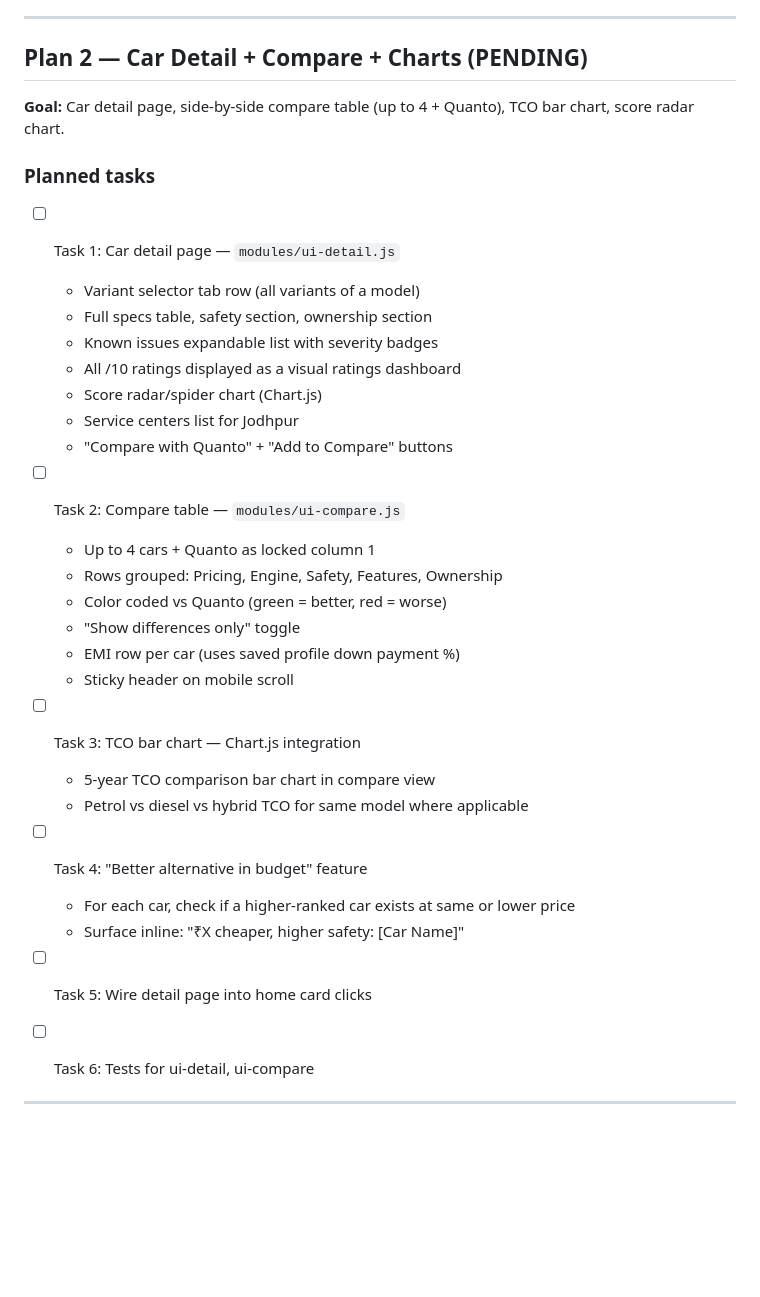
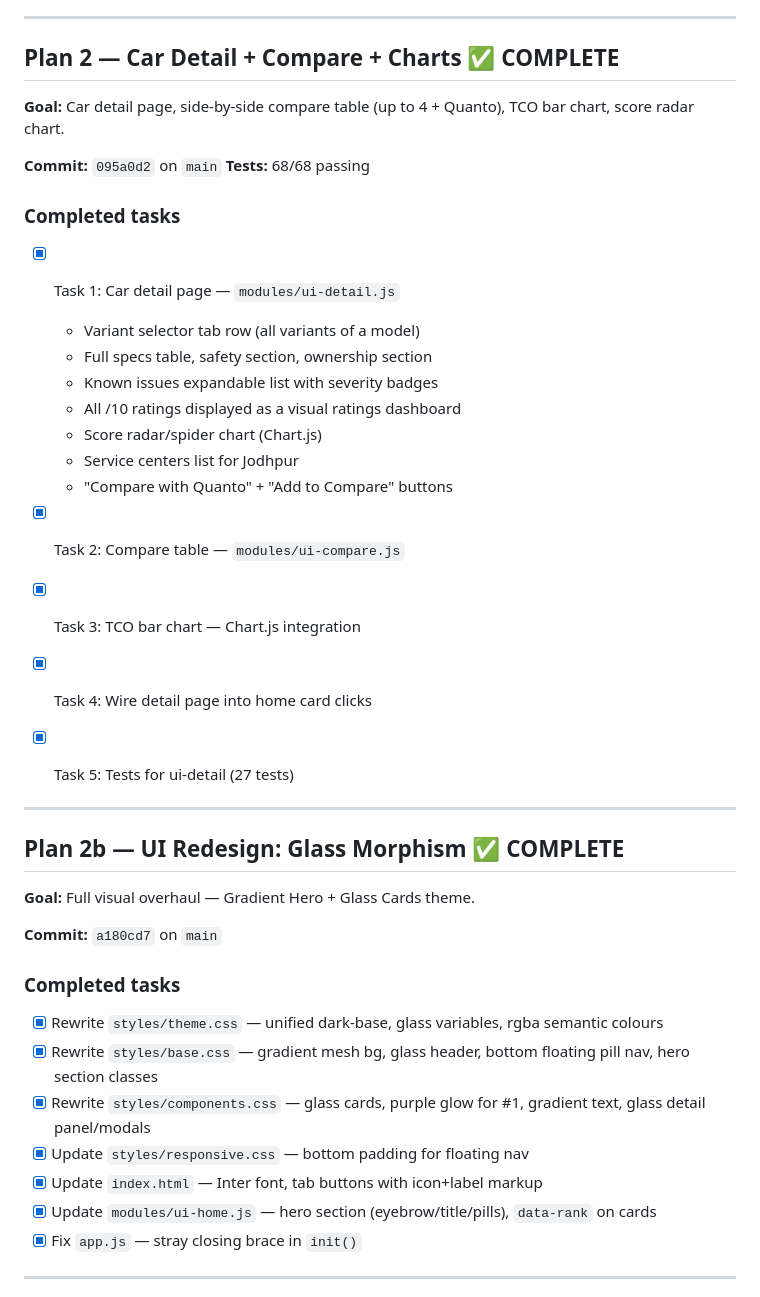
Before and after one commit to BharatRangwani/suv-compare, a Markdown page: PLAN.md, the part around the change. Drawn GitHub-style; blank space fills up the shorter version.

Commit message:
docs: update PLAN.md and Session_Handoff.md for Plan 2 + UI redesign
Co-Authored-By: Claude Sonnet 4.6 <noreply@anthropic.com>

```diff
--- a/PLAN.md
+++ b/PLAN.md
@@ -25,13 +25,16 @@
 
 ---
 
-## Plan 2 — Car Detail + Compare + Charts (PENDING)
+## Plan 2 — Car Detail + Compare + Charts ✅ COMPLETE
 
 **Goal:** Car detail page, side-by-side compare table (up to 4 + Quanto), TCO bar chart, score radar chart.
 
-### Planned tasks
+**Commit:** `095a0d2` on `main`
+**Tests:** 68/68 passing
 
-- [ ] Task 1: Car detail page — `modules/ui-detail.js`
+### Completed tasks
+
+- [x] Task 1: Car detail page — `modules/ui-detail.js`
   - Variant selector tab row (all variants of a model)
   - Full specs table, safety section, ownership section
   - Known issues expandable list with severity badges
@@ -40,25 +43,28 @@
   - Service centers list for Jodhpur
   - "Compare with Quanto" + "Add to Compare" buttons
 
-- [ ] Task 2: Compare table — `modules/ui-compare.js`
-  - Up to 4 cars + Quanto as locked column 1
-  - Rows grouped: Pricing, Engine, Safety, Features, Ownership
-  - Color coded vs Quanto (green = better, red = worse)
-  - "Show differences only" toggle
-  - EMI row per car (uses saved profile down payment %)
-  - Sticky header on mobile scroll
+- [x] Task 2: Compare table — `modules/ui-compare.js`
+- [x] Task 3: TCO bar chart — Chart.js integration
+- [x] Task 4: Wire detail page into home card clicks
+- [x] Task 5: Tests for ui-detail (27 tests)
 
-- [ ] Task 3: TCO bar chart — Chart.js integration
-  - 5-year TCO comparison bar chart in compare view
-  - Petrol vs diesel vs hybrid TCO for same model where applicable
+---
 
-- [ ] Task 4: "Better alternative in budget" feature
-  - For each car, check if a higher-ranked car exists at same or lower price
-  - Surface inline: "₹X cheaper, higher safety: [Car Name]"
+## Plan 2b — UI Redesign: Glass Morphism ✅ COMPLETE
 
-- [ ] Task 5: Wire detail page into home card clicks
+**Goal:** Full visual overhaul — Gradient Hero + Glass Cards theme.
 
-- [ ] Task 6: Tests for ui-detail, ui-compare
+**Commit:** `a180cd7` on `main`
+
+### Completed tasks
+
+- [x] Rewrite `styles/theme.css` — unified dark-base, glass variables, rgba semantic colours
+- [x] Rewrite `styles/base.css` — gradient mesh bg, glass header, bottom floating pill nav, hero section classes
+- [x] Rewrite `styles/components.css` — glass cards, purple glow for #1, gradient text, glass detail panel/modals
+- [x] Update `styles/responsive.css` — bottom padding for floating nav
+- [x] Update `index.html` — Inter font, tab buttons with icon+label markup
+- [x] Update `modules/ui-home.js` — hero section (eyebrow/title/pills), `data-rank` on cards
+- [x] Fix `app.js` — stray closing brace in `init()`
 
 ---
 
```
Also changed, not shown: Session_Handoff.md (+84 -71 lines).
